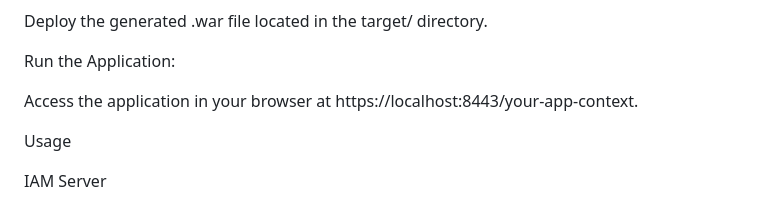
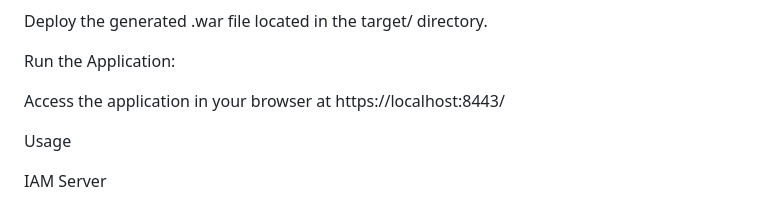
Before and after one commit to rouaBenMimoun/rouaBenMimoun.github.io, a Markdown page: README.md, the part around the change. Drawn GitHub-style.

```diff
--- a/README.md
+++ b/README.md
@@ -86,7 +86,7 @@ Deploy the generated .war file located in the target/ directory.
 
 Run the Application:
 
-Access the application in your browser at https://localhost:8443/your-app-context.
+Access the application in your browser at https://localhost:8443/
 
 Usage
 
```
